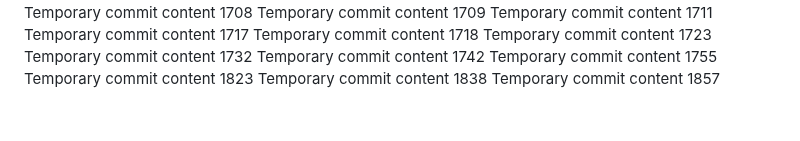
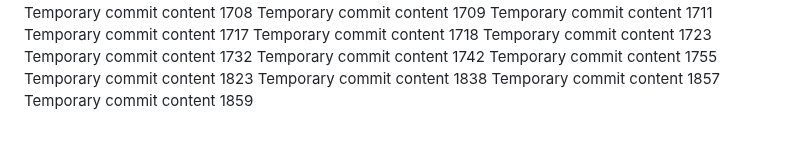
Before and after one commit to anotherepo/valley, a Markdown page: edt/readme.md, the part around the change. Rendered like a GitHub page.

```diff
--- a/edt/readme.md
+++ b/edt/readme.md
@@ -160,3 +160,4 @@ Temporary commit content 1755
 Temporary commit content 1823
 Temporary commit content 1838
 Temporary commit content 1857
+Temporary commit content 1859
```
